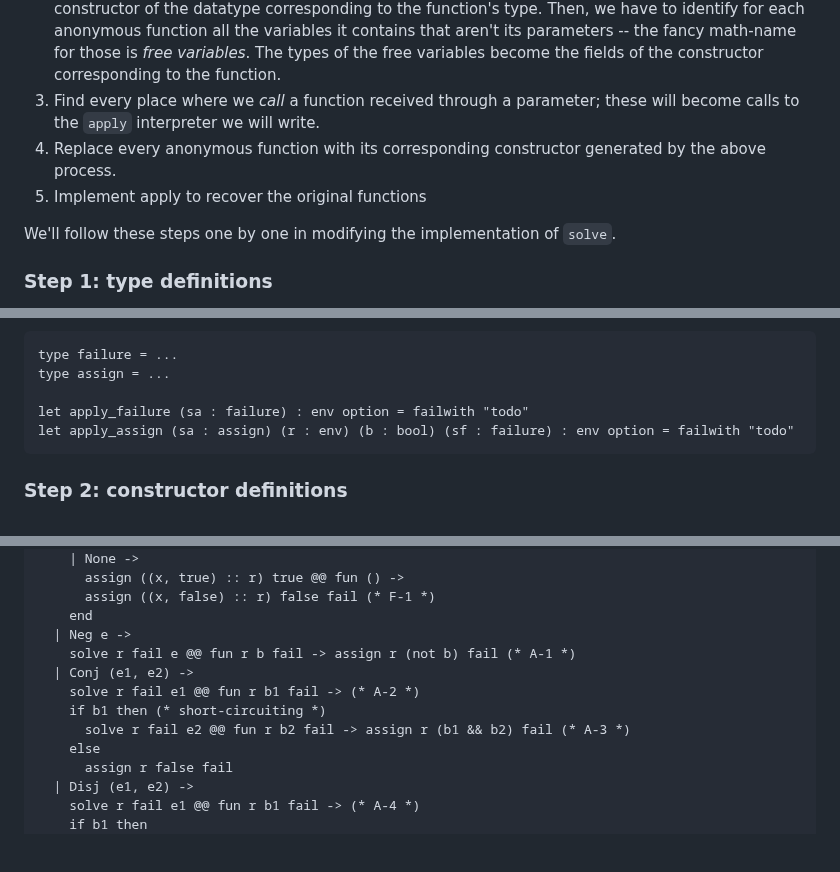
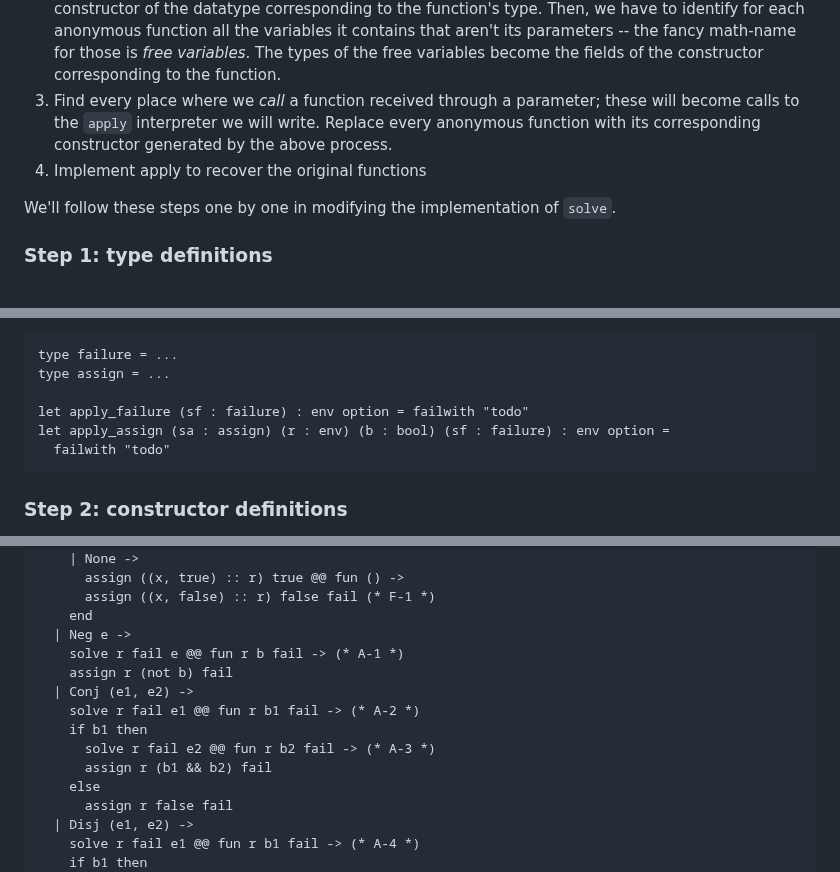
Before and after one commit to tsani/jerrington.me, a Markdown page: drafts/2023-01-30-defunctionalizating-continuations.md, 3 parts joined by grey strips. GitHub-like rendering; blank space fills up the shorter version.

Commit message:
draft post on continuation d17n: formatting

````diff
--- a/drafts/2023-01-30-defunctionalizating-continuations.md
+++ b/drafts/2023-01-30-defunctionalizating-continuations.md
@@ -253,11 +255,11 @@ d17n is a completely systematic, mechanical process.
    variables_.
    The types of the free variables become the fields of the constructor corresponding to the
    function.
-4. Find every place where we _call_ a function received through a parameter;
+3. Find every place where we _call_ a function received through a parameter;
    these will become calls to the `apply` interpreter we will write.
-5. Replace every anonymous function with its corresponding constructor generated by the above
+   Replace every anonymous function with its corresponding constructor generated by the above
    process.
-6. Implement apply to recover the original functions
+4. Implement apply to recover the original functions
 
 We'll follow these steps one by one in modifying the implementation of `solve`.
 
@@ -277,8 +279,9 @@ and `apply_assign : assign -> env -> bool -> failure -> env option`.
 type failure = ...
 type assign = ...
 
-let apply_failure (sa : failure) : env option = failwith "todo"
-let apply_assign (sa : assign) (r : env) (b : bool) (sf : failure) : env option = failwith "todo"
+let apply_failure (sf : failure) : env option = failwith "todo"
+let apply_assign (sa : assign) (r : env) (b : bool) (sf : failure) : env option =
+  failwith "todo"
 ```
 
 ### Step 2: constructor definitions
@@ -298,11 +301,13 @@ let rec solve (r : env) (fail : unit -> 'r) (phi : formula)
       assign ((x, false) :: r) false fail (* F-1 *)
     end
   | Neg e ->
-    solve r fail e @@ fun r b fail -> assign r (not b) fail (* A-1 *)
+    solve r fail e @@ fun r b fail -> (* A-1 *)
+    assign r (not b) fail
   | Conj (e1, e2) ->
     solve r fail e1 @@ fun r b1 fail -> (* A-2 *)
-    if b1 then (* short-circuiting *)
-      solve r fail e2 @@ fun r b2 fail -> assign r (b1 && b2) fail (* A-3 *)
+    if b1 then
+      solve r fail e2 @@ fun r b2 fail -> (* A-3 *)
+      assign r (b1 && b2) fail
     else
       assign r false fail
   | Disj (e1, e2) ->
````
Also changed, not shown: other parts of drafts/2023-01-30-defunctionalizating-continuations.md (+9 -7 lines).
